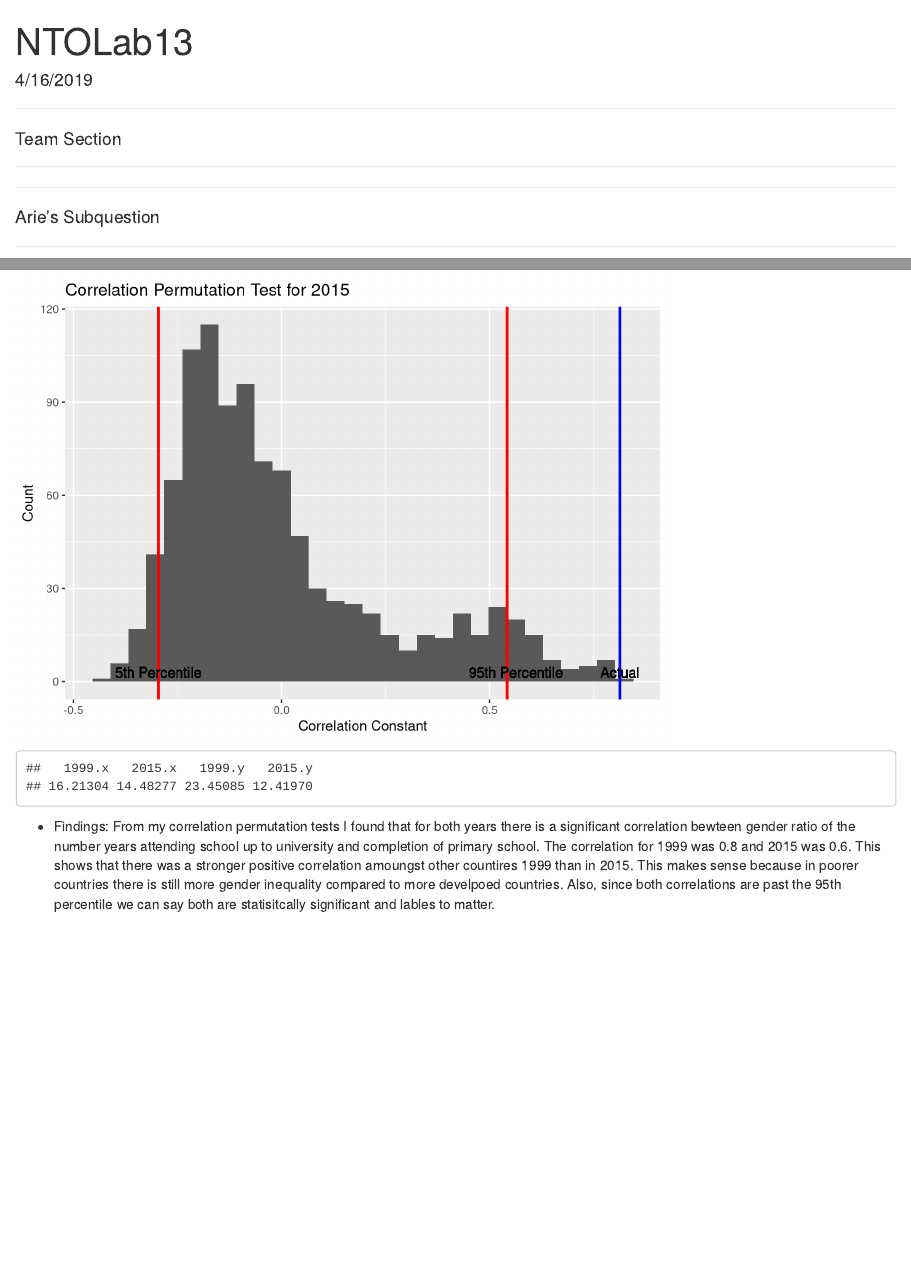
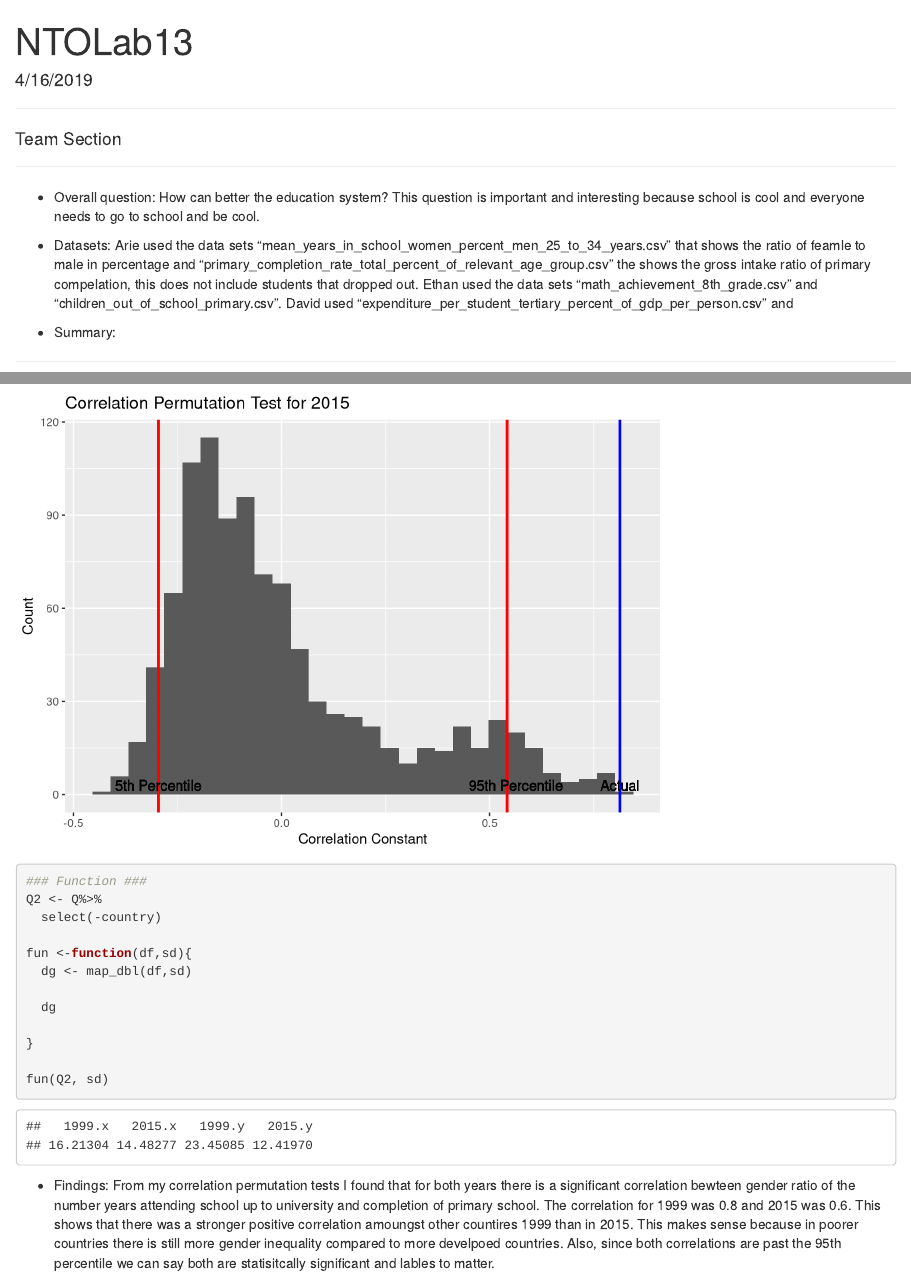
Before and after one commit to etsc9287/NTOLab13, an R Markdown document (NTOLab13.Rmd): the page in a window 1100 px wide, from its top, and a second part further down, joined at a grey line. Rendered offline with R 4.5, knitr and Pandoc, with nearby package versions; code that draws random numbers runs with fixed seeds of ours; some code elsewhere in the file could not run offline.

Commit message:
team section

````diff
--- a/NTOLab13.Rmd
+++ b/NTOLab13.Rmd
@@ -68,7 +68,11 @@ data2 <- read.csv('literacy_rate_adult_female_percent_of_females_ages_15_above.c
 ****
 #### Team Section
 ****
+* Overall question: How can better the education system? This question is important and interesting because school is cool and everyone needs to go to school and be cool.
 
+* Datasets: Arie used the data sets "mean_years_in_school_women_percent_men_25_to_34_years.csv" that shows the ratio of feamle to male in percentage and "primary_completion_rate_total_percent_of_relevant_age_group.csv" the shows the gross intake ratio of primary compelation, this does not include students that dropped out. Ethan used the data sets "math_achievement_8th_grade.csv" and "children_out_of_school_primary.csv". David used "expenditure_per_student_tertiary_percent_of_gdp_per_person.csv" and
+
+* Summary:
 ```{r,echo = FALSE}
 
 ```
@@ -142,6 +146,9 @@ ggplot(data=corr2015, mapping = aes(x=value))+
   ylab("Count") +
   ggtitle("Correlation Permutation Test for 2015")
 
+```
+
+```{r, echo = TRUE}
 ### Function ###
 Q2 <- Q%>%
   select(-country)
````
